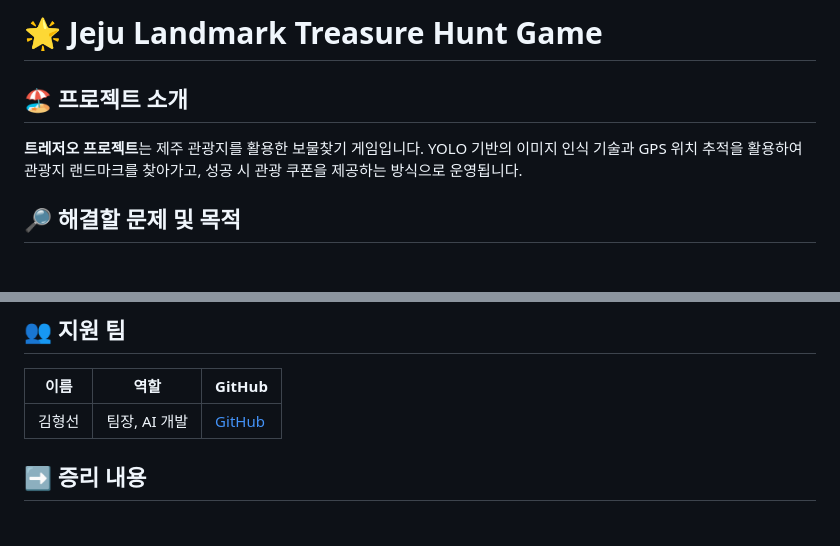
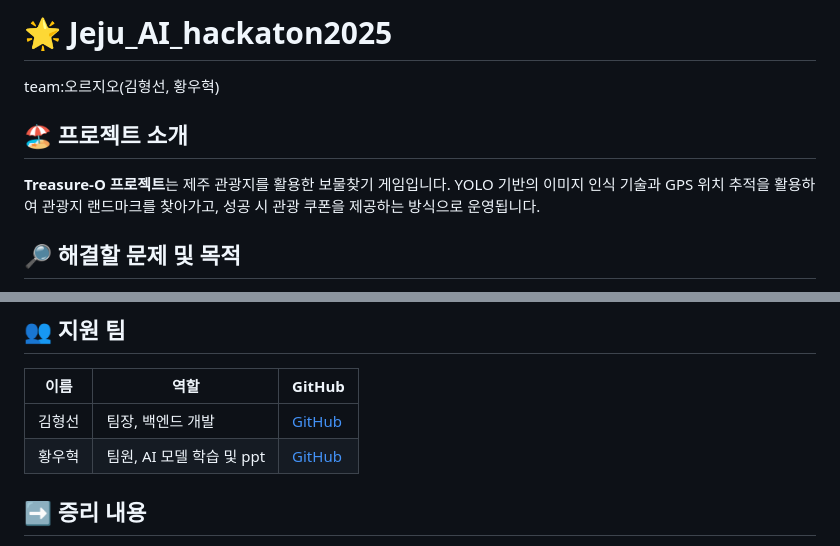
Before and after one commit to MyosoonHwang/jeju_AI_hackathon2025, a Markdown page: README.md, 2 parts joined by grey strips. Drawn GitHub-style.

```diff
--- a/README.md
+++ b/README.md
@@ -1,7 +1,8 @@
-# 🌟 Jeju Landmark Treasure Hunt Game
+# 🌟 Jeju_AI_hackaton2025
 
+team:오르지오(김형선, 황우혁)
 ## 🏖️ 프로젝트 소개
-**트레저오 프로젝트**는 제주 관광지를 활용한 보물찾기 게임입니다. YOLO 기반의 이미지 인식 기술과 GPS 위치 추적을 활용하여 관광지 랜드마크를 찾아가고, 성공 시 관광 쿠폰을 제공하는 방식으로 운영됩니다.
+**Treasure-O 프로젝트**는 제주 관광지를 활용한 보물찾기 게임입니다. YOLO 기반의 이미지 인식 기술과 GPS 위치 추적을 활용하여 관광지 랜드마크를 찾아가고, 성공 시 관광 쿠폰을 제공하는 방식으로 운영됩니다.
 
 ## 🔎 해결할 문제 및 목적
 최근 제주도의 방문객 분석 결과, 20~50대 연령층의 방문 비율이 높으며, MZ세대는 새로운 콘텐츠를, 40~50대는 합리적 소비를 원한다는 점을 확인했습니다. 이에 따라 두 세대를 아우를 수 있는 **위치 기반 보물찾기 게임**을 개발하였습니다.
@@ -33,7 +34,8 @@
 ## 👥 지원 팀
 | 이름 | 역할 | GitHub |
 |------|------|------|
-| 김형선 | 팀장, AI 개발 | [GitHub](https://github.com/MyosoonHwang) |
+| 김형선 | 팀장, 백엔드 개발 | [GitHub](https://github.com/MyosoonHwang) |
+| 황우혁 | 팀원, AI 모델 학습 및 ppt | [GitHub](https://github.com/MyosoonHwang) |
 
 ## ➡ 증리 내용
 1. 제주 원도심 지역 상인 대상 인터뷰 진행 → 쿠폰 발행에 대한 긍정적 반응 확인
```
